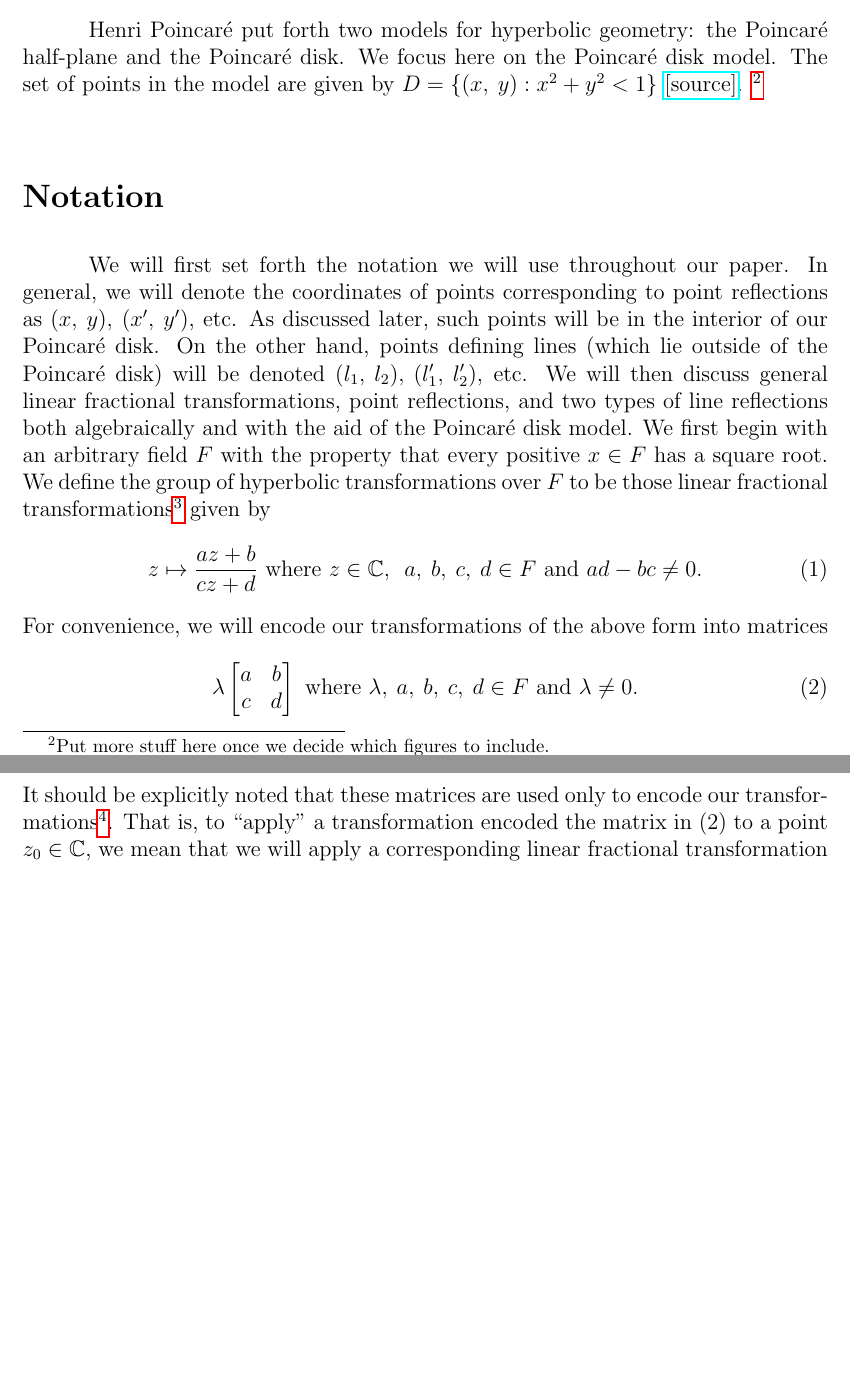
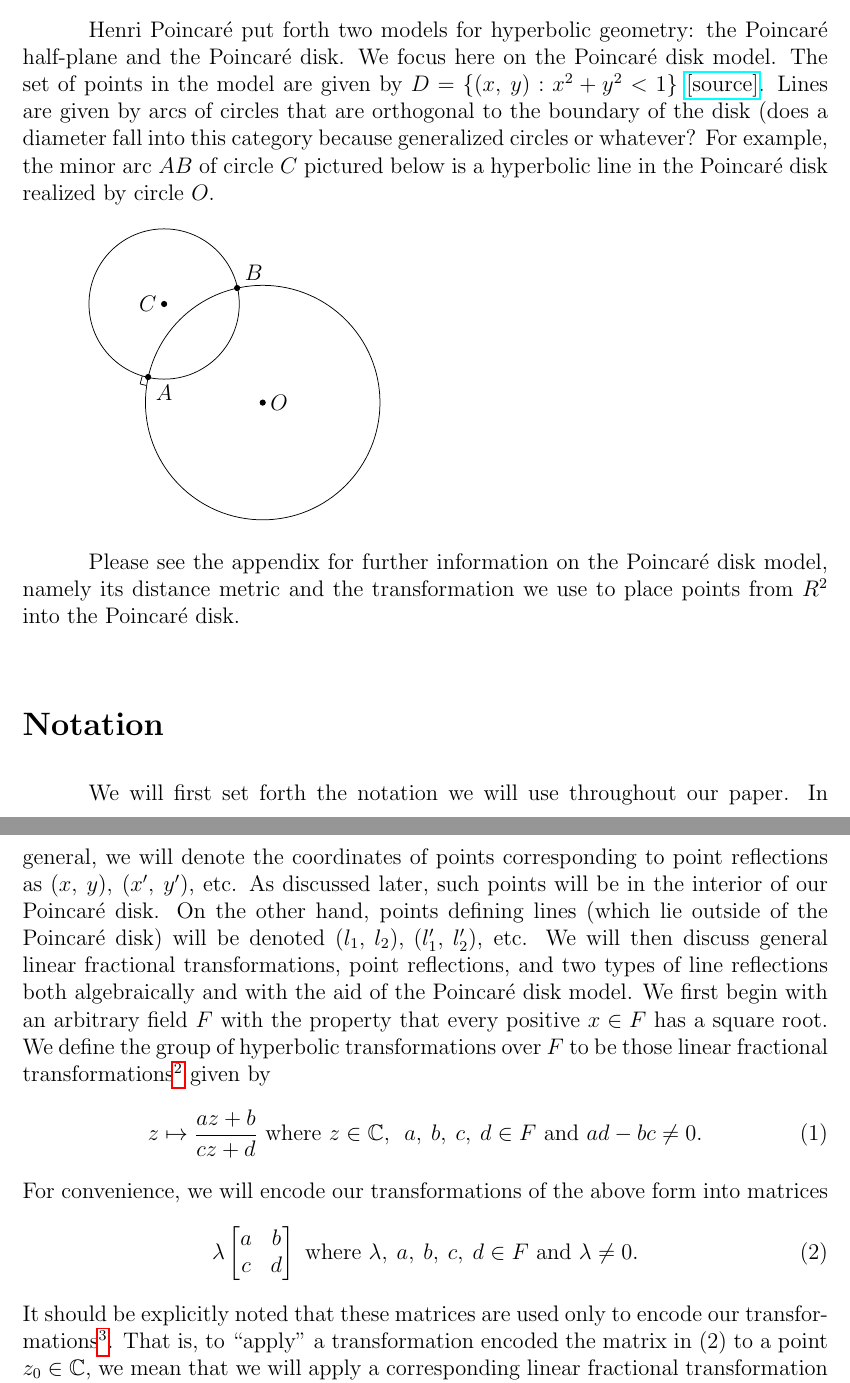
Before and after one commit to blinderm/317-paper, a LaTeX document (paper/MAT317_paper.tex): two parts of pages 2 and 3 of 6, joined at a grey line, cut so that both start at the same text, the shorter picture padded with empty space. Compiled offline with pdfLaTeX.

Commit message:
sorta kinda added a bit on the intro to the poincare model

```diff
--- a/paper/MAT317_paper.tex
+++ b/paper/MAT317_paper.tex
@@ -109,9 +109,22 @@ is replaced with its negation: ``Through an exterior point to a straight line we
 
 
 
-Henri \poincare put forth two models for hyperbolic geometry: the \poincare half-plane and the \poincare disk. We focus here on the \poincare disk model. The set of points in the model are given by $D = \{(x\ttc y): x^2 + y^2 < 1\}$ \href{http://math2.uncc.edu/~frothe/3181alllhyp1_7.pdf}{[source]}. \footnote{Put more stuff here once we decide which figures to include.}
+Henri \poincare put forth two models for hyperbolic geometry: the \poincare half-plane and the \poincare disk. We focus here on the \poincare disk model. The set of points in the model are given by $D = \{(x\ttc y): x^2 + y^2 < 1\}$ \href{http://math2.uncc.edu/~frothe/3181alllhyp1_7.pdf}{[source]}. Lines are given by arcs of circles that are orthogonal to the boundary of the disk (does a diameter fall into this category because generalized circles or whatever? For example, the minor arc $AB$ of circle $C$ pictured below is a hyperbolic line in the \poincare disk realized by circle $O$.
 
+\begin{tikzpicture}
+\draw (0,0) circle (2.2cm);
+\draw (-1.85,1.85) circle (1.41cm);
+\draw[fill=black] (0,0) circle (0.05) node[right] {$O$};
+\draw[fill=black] (-1.85,1.85) circle (0.05) node[left] {$C$};
+\draw[fill=black] (-2.15,.48) circle (0.05) node[below right] {$A$};
+\draw[fill=black] (-.48,2.15) circle (0.05) node[above right] {$B$};
+(-2.15,.48)
+\draw (-2.3,.35)  -- (-2.26,.5);
+\draw (-2.3,.35)  -- (-2.18,.32);
+%wtf add actual right angles and make the arc part bold?
+\end{tikzpicture}
 
+Please see the appendix for further information on the \poincare disk model, namely its distance metric and the transformation we use to place points from $R^2$ into the \poincare disk.
 
 
 
```
